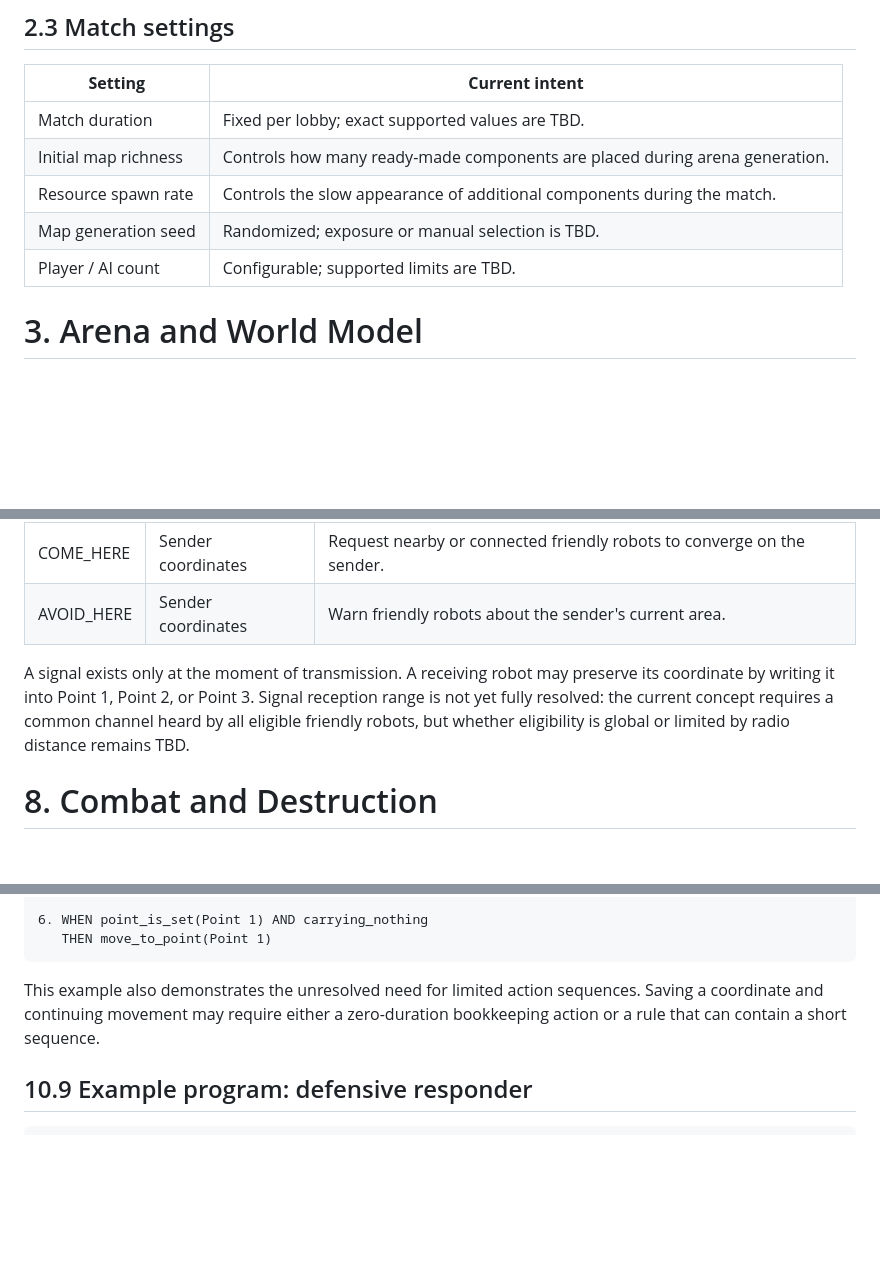
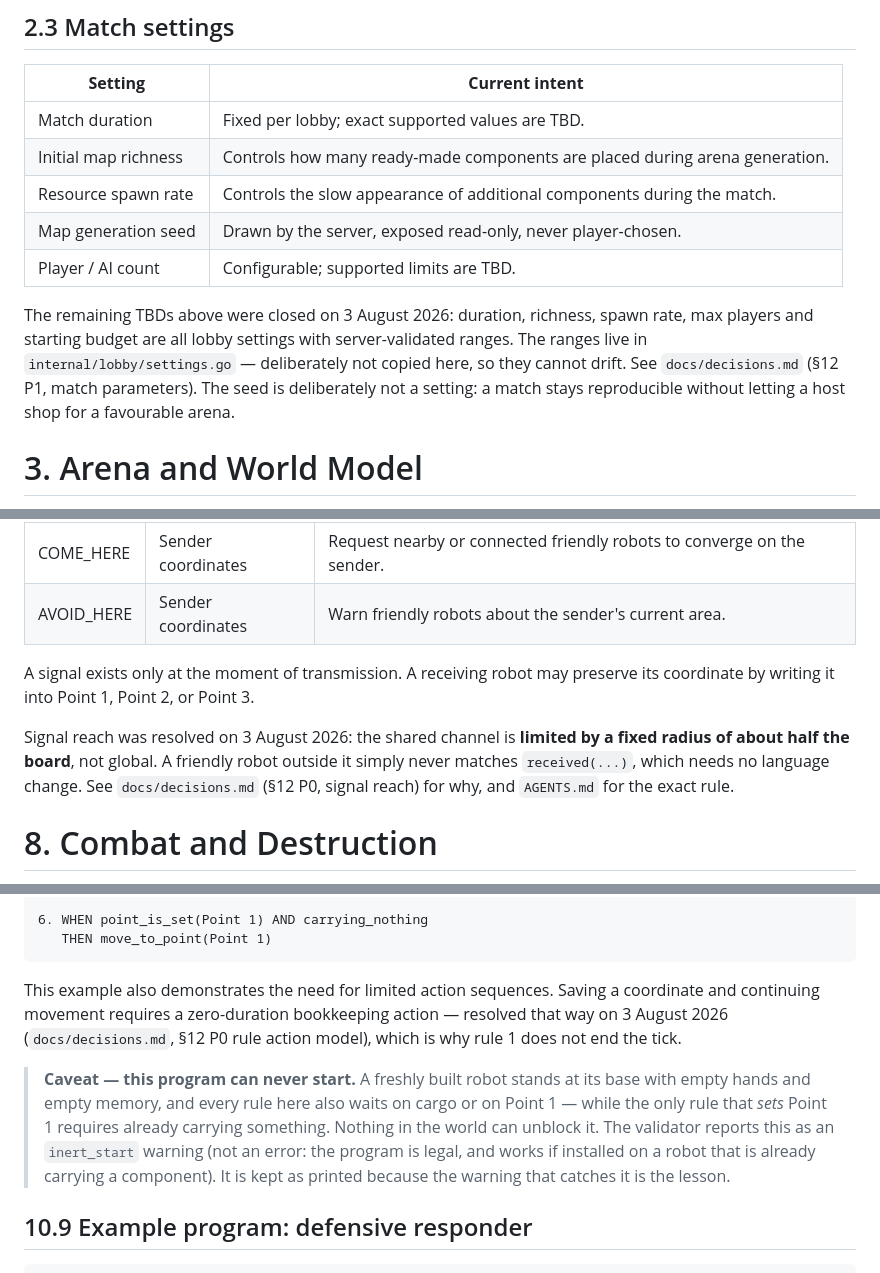
Before and after one commit to korjavin/robocolony, a Markdown page: docs/design_v0.1.md, 3 parts joined by grey strips. Rendered like a GitHub page; blank space fills up the shorter version.

````diff
--- a/docs/design_v0.1.md
+++ b/docs/design_v0.1.md
@@ -71,8 +73,10 @@ The match runs in real time on the server. A colony remains active when its play
 | Match duration       | Fixed per lobby; exact supported values are TBD.                            |
 | Initial map richness | Controls how many ready-made components are placed during arena generation. |
 | Resource spawn rate  | Controls the slow appearance of additional components during the match.     |
-| Map generation seed  | Randomized; exposure or manual selection is TBD.                            |
+| Map generation seed  | Drawn by the server, exposed read-only, never player-chosen.                |
 | Player / AI count    | Configurable; supported limits are TBD.                                     |
+
+The remaining TBDs above were closed on 3 August 2026: duration, richness, spawn rate, max players and starting budget are all lobby settings with server-validated ranges. The ranges live in `internal/lobby/settings.go` — deliberately not copied here, so they cannot drift. See `docs/decisions.md` (§12 P1, match parameters). The seed is deliberately not a setting: a match stays reproducible without letting a host shop for a favourable arena.
 
 # 3. Arena and World Model
 
@@ -252,7 +256,9 @@ Communication uses one shared friendly channel. Signals are events rather than c
 | COME_HERE  | Sender coordinates | Request nearby or connected friendly robots to converge on the sender. |
 | AVOID_HERE | Sender coordinates | Warn friendly robots about the sender's current area.                  |
 
-A signal exists only at the moment of transmission. A receiving robot may preserve its coordinate by writing it into Point 1, Point 2, or Point 3. Signal reception range is not yet fully resolved: the current concept requires a common channel heard by all eligible friendly robots, but whether eligibility is global or limited by radio distance remains TBD.
+A signal exists only at the moment of transmission. A receiving robot may preserve its coordinate by writing it into Point 1, Point 2, or Point 3.
+
+Signal reach was resolved on 3 August 2026: the shared channel is **limited by a fixed radius of about half the board**, not global. A friendly robot outside it simply never matches `received(...)`, which needs no language change. See `docs/decisions.md` (§12 P0, signal reach) for why, and `AGENTS.md` for the exact rule.
 
 # 8. Combat and Destruction
 
@@ -411,7 +419,9 @@ Implementation note: the deposit rule must remain above the generic carrying rul
    THEN move_to_point(Point 1)
 ```
 
-This example also demonstrates the unresolved need for limited action sequences. Saving a coordinate and continuing movement may require either a zero-duration bookkeeping action or a rule that can contain a short sequence.
+This example also demonstrates the need for limited action sequences. Saving a coordinate and continuing movement requires a zero-duration bookkeeping action — resolved that way on 3 August 2026 (`docs/decisions.md`, §12 P0 rule action model), which is why rule 1 does not end the tick.
+
+> **Caveat — this program can never start.** A freshly built robot stands at its base with empty hands and empty memory, and every rule here also waits on cargo or on Point 1 — while the only rule that *sets* Point 1 requires already carrying something. Nothing in the world can unblock it. The validator reports this as an `inert_start` warning (not an error: the program is legal, and works if installed on a robot that is already carrying a component). It is kept as printed because the warning that catches it is the lesson.
 
 ## 10.9 Example program: defensive responder
 
````
Also changed, not shown: other parts of docs/design_v0.1.md (+13 -5 lines), AGENTS.md (+34 -3 lines).
